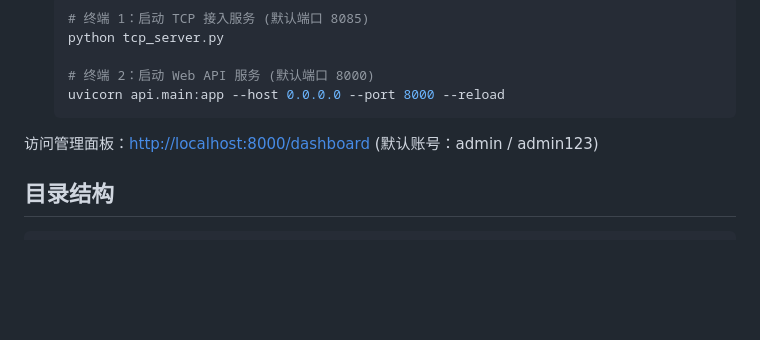
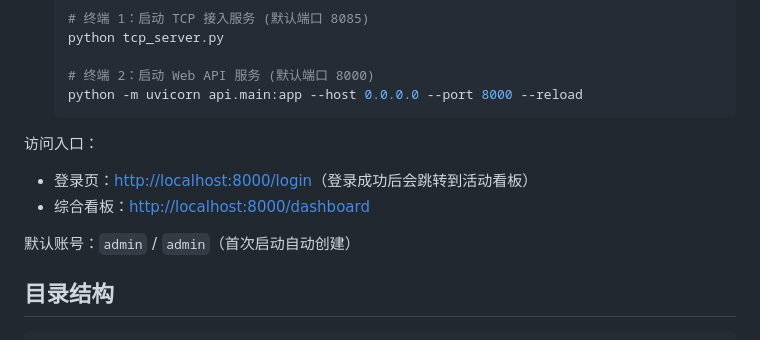
Before and after one commit to HF-CYGG/InfraCount, a Markdown page: README.md, the part around the change printed below. Rendered like a GitHub page; blank space fills up the shorter version.

````diff
--- a/README.md
+++ b/README.md
@@ -46,10 +56,14 @@ chmod +x install.sh start.sh
    python tcp_server.py
 
    # 终端 2：启动 Web API 服务 (默认端口 8000)
-   uvicorn api.main:app --host 0.0.0.0 --port 8000 --reload
+   python -m uvicorn api.main:app --host 0.0.0.0 --port 8000 --reload
    ```
 
-访问管理面板：[http://localhost:8000/dashboard](http://localhost:8000/dashboard) (默认账号：admin / admin123)
+访问入口：
+- 登录页：[http://localhost:8000/login](http://localhost:8000/login)（登录成功后会跳转到活动看板）
+- 综合看板：[http://localhost:8000/dashboard](http://localhost:8000/dashboard)
+
+默认账号：`admin` / `admin`（首次启动自动创建）
 
 ## 目录结构
 ```text
````
Also changed, not shown: other parts of README.md (+29 -14 lines).
